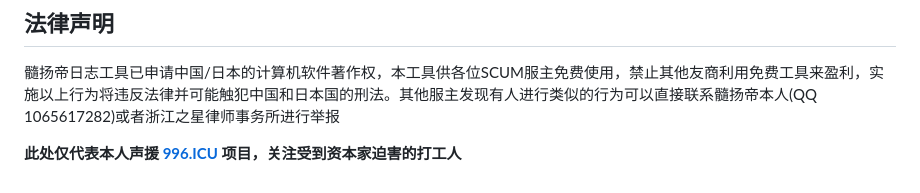
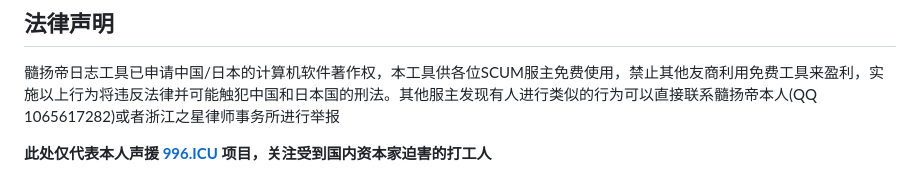
Before and after one commit to LeungYu/suiyangdi-scum-game-log-platform, a Markdown page: README.md, the part around the change. Drawn GitHub-style.

```diff
--- a/README.md
+++ b/README.md
@@ -40,4 +40,4 @@
 ## 法律声明
 髓扬帝日志工具已申请中国/日本的计算机软件著作权，本工具供各位SCUM服主免费使用，禁止其他友商利用免费工具来盈利，实施以上行为将违反法律并可能触犯中国和日本国的刑法。其他服主发现有人进行类似的行为可以直接联系髓扬帝本人(QQ 1065617282)或者浙江之星律师事务所进行举报
 
-**此处仅代表本人声援 [996.ICU](https://github.com/996icu/996.ICU) 项目，关注受到资本家迫害的打工人**
+**此处仅代表本人声援 [996.ICU](https://github.com/996icu/996.ICU) 项目，关注受到国内资本家迫害的打工人**
```
